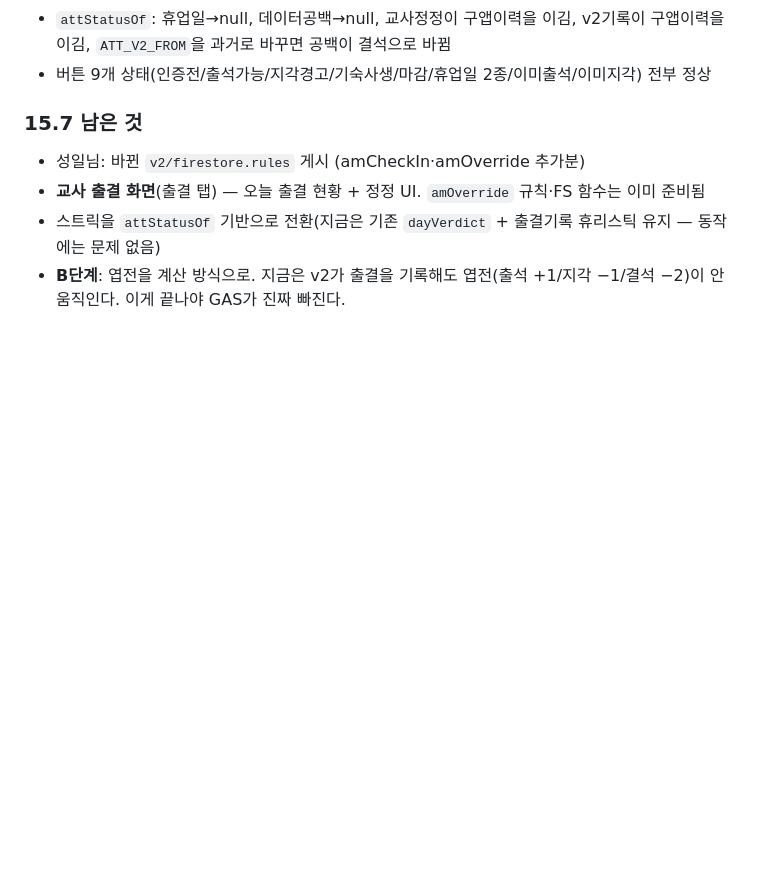
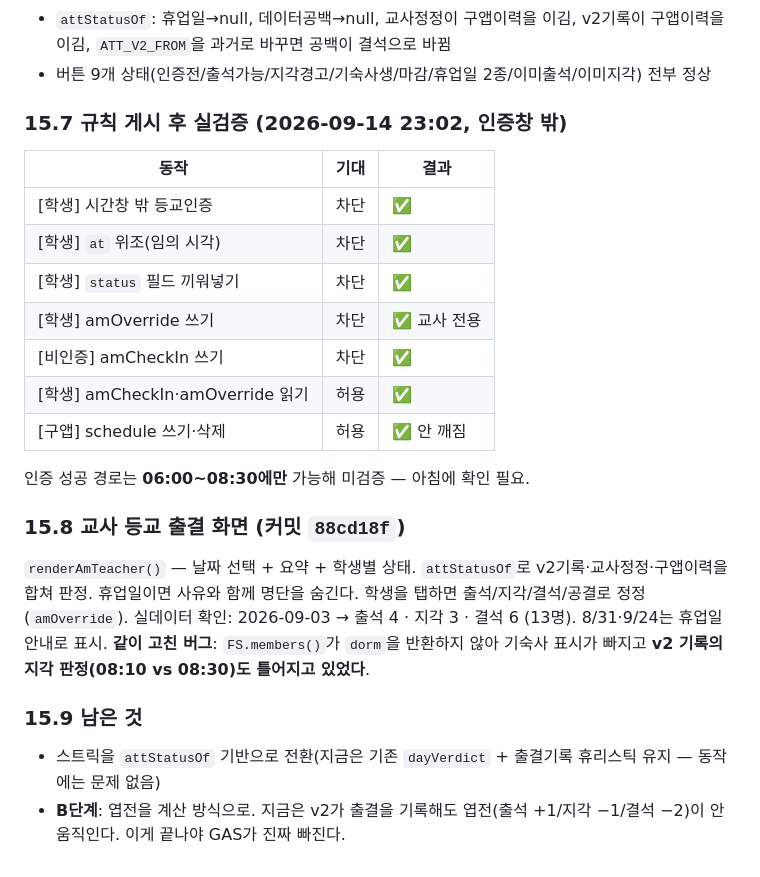
Before and after one commit to tjddlf0224-sudo/Top_Class, a Markdown page: SESSION_LOG.md, the part around the change. Drawn GitHub-style; blank space fills up the shorter version.

Commit message:
로그: 규칙 실검증 결과 + 교사 출결 화면(§15.7~15.9)
Co-Authored-By: Claude Opus 5 <noreply@anthropic.com>

```diff
--- a/SESSION_LOG.md
+++ b/SESSION_LOG.md
@@ -651,8 +651,24 @@ var ATT_V2_FROM = '2099-01-01';   // v2가 출결의 원본이 되는 날
 - `attStatusOf`: 휴업일→null, 데이터공백→null, 교사정정이 구앱이력을 이김, v2기록이 구앱이력을 이김, `ATT_V2_FROM`을 과거로 바꾸면 공백이 결석으로 바뀜
 - 버튼 9개 상태(인증전/출석가능/지각경고/기숙사생/마감/휴업일 2종/이미출석/이미지각) 전부 정상
 
-### 15.7 남은 것
-- 성일님: 바뀐 `v2/firestore.rules` 게시 (amCheckIn·amOverride 추가분)
-- **교사 출결 화면**(출결 탭) — 오늘 출결 현황 + 정정 UI. `amOverride` 규칙·FS 함수는 이미 준비됨
+### 15.7 규칙 게시 후 실검증 (2026-09-14 23:02, 인증창 밖)
+| 동작 | 기대 | 결과 |
+|---|---|---|
+| [학생] 시간창 밖 등교인증 | 차단 | ✅ |
+| [학생] `at` 위조(임의 시각) | 차단 | ✅ |
+| [학생] `status` 필드 끼워넣기 | 차단 | ✅ |
+| [학생] amOverride 쓰기 | 차단 | ✅ 교사 전용 |
+| [비인증] amCheckIn 쓰기 | 차단 | ✅ |
+| [학생] amCheckIn·amOverride 읽기 | 허용 | ✅ |
+| [구앱] schedule 쓰기·삭제 | 허용 | ✅ 안 깨짐 |
+
+인증 성공 경로는 **06:00~08:30에만** 가능해 미검증 — 아침에 확인 필요.
+
+### 15.8 교사 등교 출결 화면 (커밋 `88cd18f`)
+`renderAmTeacher()` — 날짜 선택 + 요약 + 학생별 상태. `attStatusOf`로 v2기록·교사정정·구앱이력을 합쳐 판정. 휴업일이면 사유와 함께 명단을 숨긴다. 학생을 탭하면 출석/지각/결석/공결로 정정(`amOverride`).
+실데이터 확인: 2026-09-03 → 출석 4 · 지각 3 · 결석 6 (13명). 8/31·9/24는 휴업일 안내로 표시.
+**같이 고친 버그**: `FS.members()`가 `dorm`을 반환하지 않아 기숙사 표시가 빠지고 **v2 기록의 지각 판정(08:10 vs 08:30)도 틀어지고 있었다**.
+
+### 15.9 남은 것
 - 스트릭을 `attStatusOf` 기반으로 전환(지금은 기존 `dayVerdict` + 출결기록 휴리스틱 유지 — 동작에는 문제 없음)
 - **B단계**: 엽전을 계산 방식으로. 지금은 v2가 출결을 기록해도 엽전(출석 +1/지각 −1/결석 −2)이 안 움직인다. 이게 끝나야 GAS가 진짜 빠진다.
```
